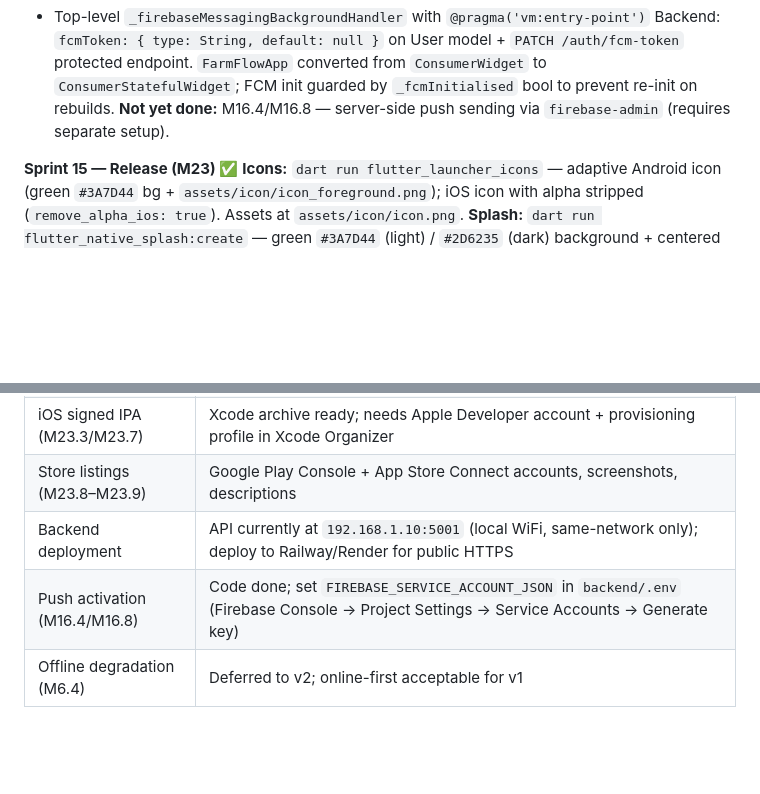
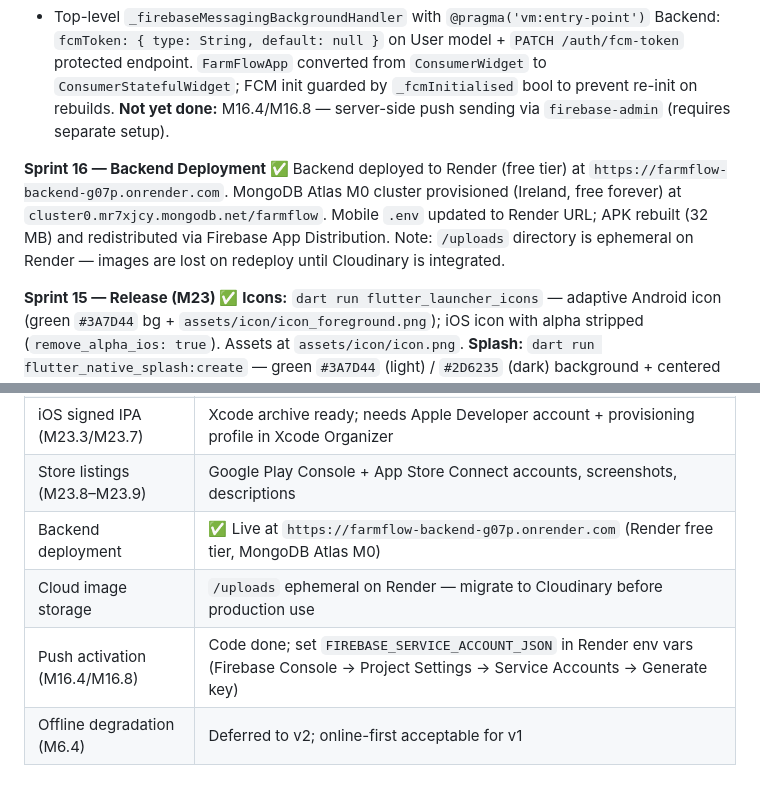
Before and after one commit to AbdelrahmanKhalil2002/farmflow, a Markdown page: docs/flow.md, 2 parts joined by grey strips. Rendered like a GitHub page; blank space fills up the shorter version.

```diff
--- a/docs/flow.md
+++ b/docs/flow.md
@@ -505,6 +505,9 @@ Backend: `fcmToken: { type: String, default: null }` on User model + `PATCH /aut
 `FarmFlowApp` converted from `ConsumerWidget` to `ConsumerStatefulWidget`; FCM init guarded by `_fcmInitialised` bool to prevent re-init on rebuilds.
 **Not yet done:** M16.4/M16.8 — server-side push sending via `firebase-admin` (requires separate setup).
 
+**Sprint 16 — Backend Deployment ✅**
+Backend deployed to Render (free tier) at `https://farmflow-backend-g07p.onrender.com`. MongoDB Atlas M0 cluster provisioned (Ireland, free forever) at `cluster0.mr7xjcy.mongodb.net/farmflow`. Mobile `.env` updated to Render URL; APK rebuilt (32 MB) and redistributed via Firebase App Distribution. Note: `/uploads` directory is ephemeral on Render — images are lost on redeploy until Cloudinary is integrated.
+
 **Sprint 15 — Release (M23) ✅**
 **Icons:** `dart run flutter_launcher_icons` — adaptive Android icon (green `#3A7D44` bg + `assets/icon/icon_foreground.png`); iOS icon with alpha stripped (`remove_alpha_ios: true`). Assets at `assets/icon/icon.png`.
 **Splash:** `dart run flutter_native_splash:create` — green `#3A7D44` (light) / `#2D6235` (dark) background + centered `assets/images/splash_logo.png`; Android v21/v31 window inset styles + iOS `LaunchScreen.storyboard`.
@@ -527,6 +530,7 @@ Backend: `fcmToken: { type: String, default: null }` on User model + `PATCH /aut
 | Store listings (M23.8–M23.9) | Google Play Console + App Store Connect accounts, screenshots, descriptions |
 | iOS signed IPA (M23.3/M23.7) | Xcode archive ready; needs Apple Developer account + provisioning profile in Xcode Organizer |
 | Store listings (M23.8–M23.9) | Google Play Console + App Store Connect accounts, screenshots, descriptions |
-| Backend deployment | API currently at `192.168.1.10:5001` (local WiFi, same-network only); deploy to Railway/Render for public HTTPS |
-| Push activation (M16.4/M16.8) | Code done; set `FIREBASE_SERVICE_ACCOUNT_JSON` in `backend/.env` (Firebase Console → Project Settings → Service Accounts → Generate key) |
+| Backend deployment | ✅ Live at `https://farmflow-backend-g07p.onrender.com` (Render free tier, MongoDB Atlas M0) |
+| Cloud image storage | `/uploads` ephemeral on Render — migrate to Cloudinary before production use |
+| Push activation (M16.4/M16.8) | Code done; set `FIREBASE_SERVICE_ACCOUNT_JSON` in Render env vars (Firebase Console → Project Settings → Service Accounts → Generate key) |
 | Offline degradation (M6.4) | Deferred to v2; online-first acceptable for v1 |
```
Also changed, not shown: docs/DESKTOP_PLAN.md (+1 -1 lines), docs/PLAN.md (+4 -3 lines).
